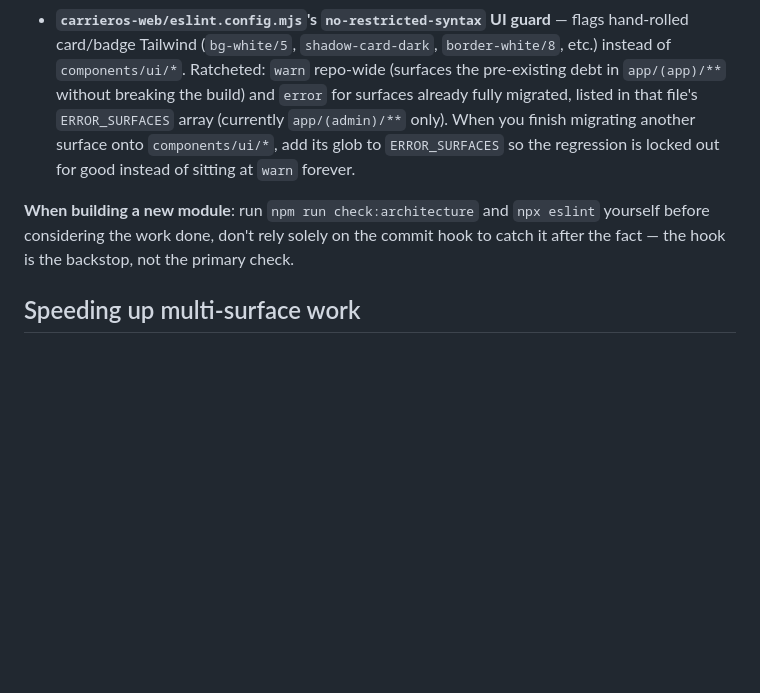
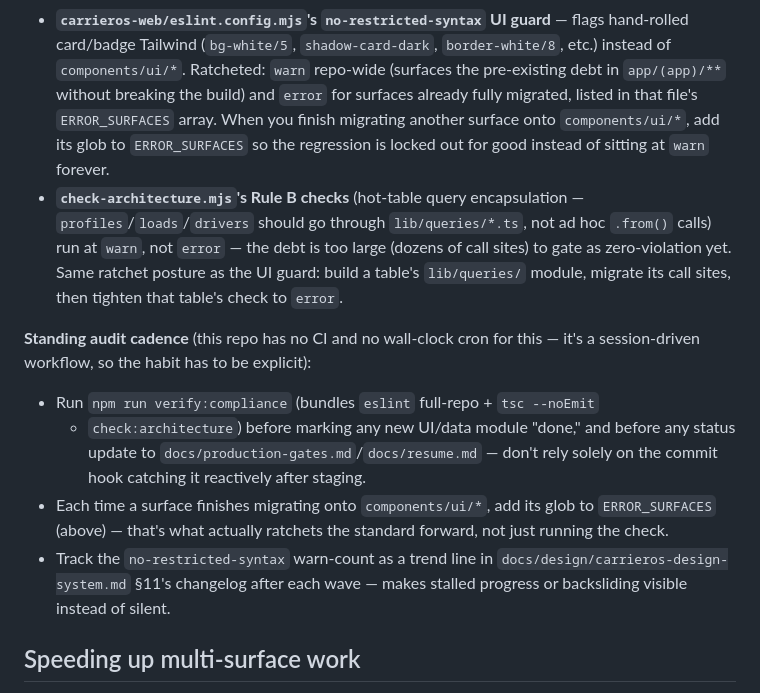
Before and after one commit to gsanjeevs/carrieros, a Markdown page: CLAUDE.md, the part around the change. Drawn GitHub-style; blank space fills up the shorter version.

Commit message:
Document verify:compliance audit cadence in CLAUDE.md
Replaces the old "run npm run check:architecture yourself" reminder with a
concrete standing cadence (verify:compliance bundle, ERROR_SURFACES ratchet,
warn-count tracking) — the Wave 4 lock-in commits already shipped the
tooling this describes, this note just never got committed alongside them.

```diff
--- a/CLAUDE.md
+++ b/CLAUDE.md
@@ -104,15 +104,28 @@ git config core.hooksPath scripts/git-hooks
   `border-white/8`, etc.) instead of `components/ui/*`. Ratcheted: `warn`
   repo-wide (surfaces the pre-existing debt in `app/(app)/**` without
   breaking the build) and `error` for surfaces already fully migrated,
-  listed in that file's `ERROR_SURFACES` array (currently `app/(admin)/**`
-  only). When you finish migrating another surface onto `components/ui/*`,
-  add its glob to `ERROR_SURFACES` so the regression is locked out for good
-  instead of sitting at `warn` forever.
+  listed in that file's `ERROR_SURFACES` array. When you finish migrating
+  another surface onto `components/ui/*`, add its glob to `ERROR_SURFACES` so
+  the regression is locked out for good instead of sitting at `warn` forever.
+- **`check-architecture.mjs`'s Rule B checks** (hot-table query
+  encapsulation — `profiles`/`loads`/`drivers` should go through
+  `lib/queries/*.ts`, not ad hoc `.from()` calls) run at `warn`, not `error`
+  — the debt is too large (dozens of call sites) to gate as zero-violation
+  yet. Same ratchet posture as the UI guard: build a table's `lib/queries/`
+  module, migrate its call sites, then tighten that table's check to `error`.
 
-**When building a new module**: run `npm run check:architecture` and
-`npx eslint` yourself before considering the work done, don't rely solely on
-the commit hook to catch it after the fact — the hook is the backstop, not
-the primary check.
+**Standing audit cadence** (this repo has no CI and no wall-clock cron for
+this — it's a session-driven workflow, so the habit has to be explicit):
+- Run `npm run verify:compliance` (bundles `eslint` full-repo + `tsc --noEmit`
+  + `check:architecture`) before marking any new UI/data module "done," and
+  before any status update to `docs/production-gates.md`/`docs/resume.md` —
+  don't rely solely on the commit hook catching it reactively after staging.
+- Each time a surface finishes migrating onto `components/ui/*`, add its glob
+  to `ERROR_SURFACES` (above) — that's what actually ratchets the standard
+  forward, not just running the check.
+- Track the `no-restricted-syntax` warn-count as a trend line in
+  `docs/design/carrieros-design-system.md` §11's changelog after each wave —
+  makes stalled progress or backsliding visible instead of silent.
 
 ## Speeding up multi-surface work
 When a task spans independent surfaces (e.g. i18n on web + i18n on mobile,
```
